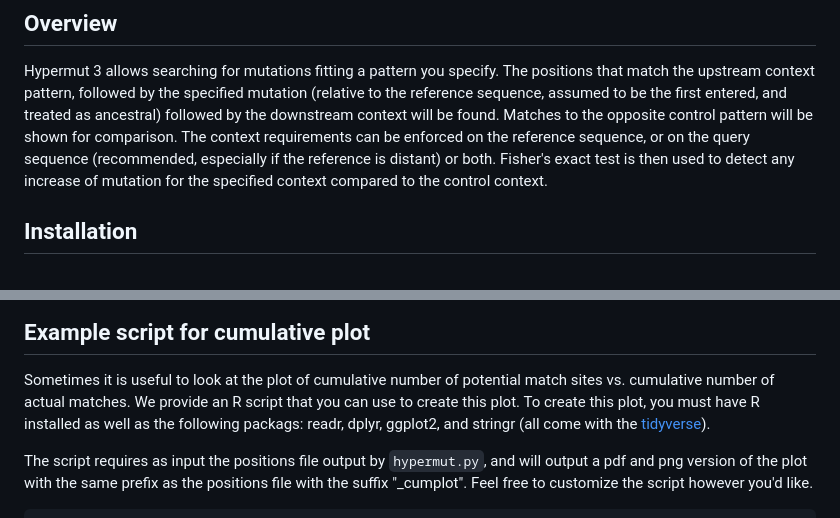
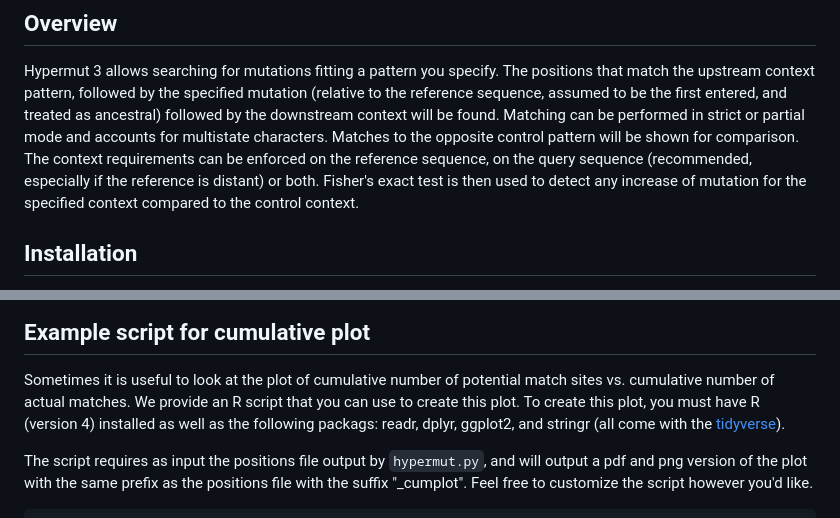
Before and after one commit to MolEvolEpid/hypermut3, a Markdown page: README.md, 2 parts joined by grey strips. GitHub-like rendering.

```diff
--- a/README.md
+++ b/README.md
@@ -16,8 +16,9 @@ See [here](https://www.hiv.lanl.gov/content/sequence/HYPERMUT/Readme.html) for m
 Hypermut 3 allows searching for mutations fitting a pattern you specify.
 The positions that match the upstream context pattern, followed by the specified mutation (relative to the reference sequence,
 assumed to be the first entered, and treated as ancestral) followed by the downstream context will be found.
+Matching can be performed in strict or partial mode and accounts for multistate characters.
 Matches to the opposite control pattern will be shown for comparison.
-The context requirements can be enforced on the reference sequence, or on the query sequence (recommended, especially if the reference is distant) or both.
+The context requirements can be enforced on the reference sequence, on the query sequence (recommended, especially if the reference is distant) or both.
 Fisher's exact test is then used to detect any increase of mutation for the specified context compared to the control context.
 
 ## Installation
@@ -170,7 +171,7 @@ There are three outputs:
 ## Example script for cumulative plot
 
 Sometimes it is useful to look at the plot of cumulative number of potential match sites vs. cumulative number of actual matches.
-We provide an R script that you can use to create this plot. To create this plot, you must have R installed as well as the following
+We provide an R script that you can use to create this plot. To create this plot, you must have R (version 4) installed as well as the following
 packags: readr, dplyr, ggplot2, and stringr (all come with the [tidyverse](https://www.tidyverse.org/)).
 
 The script requires as input the positions file output by `hypermut.py`, and will output a pdf and png version of the plot with the same prefix as the positions file with the suffix "_cumplot". Feel free to customize the script however you'd like.
```
